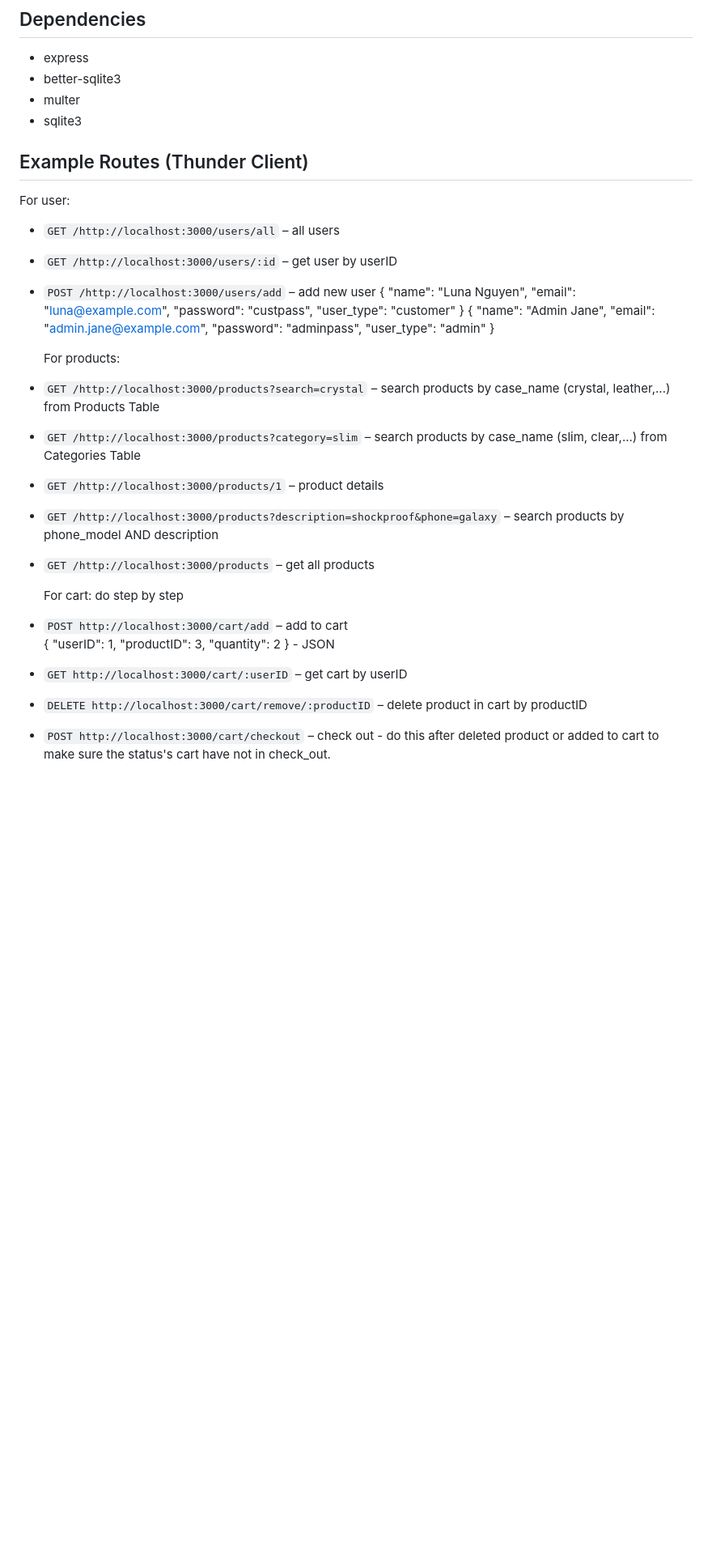
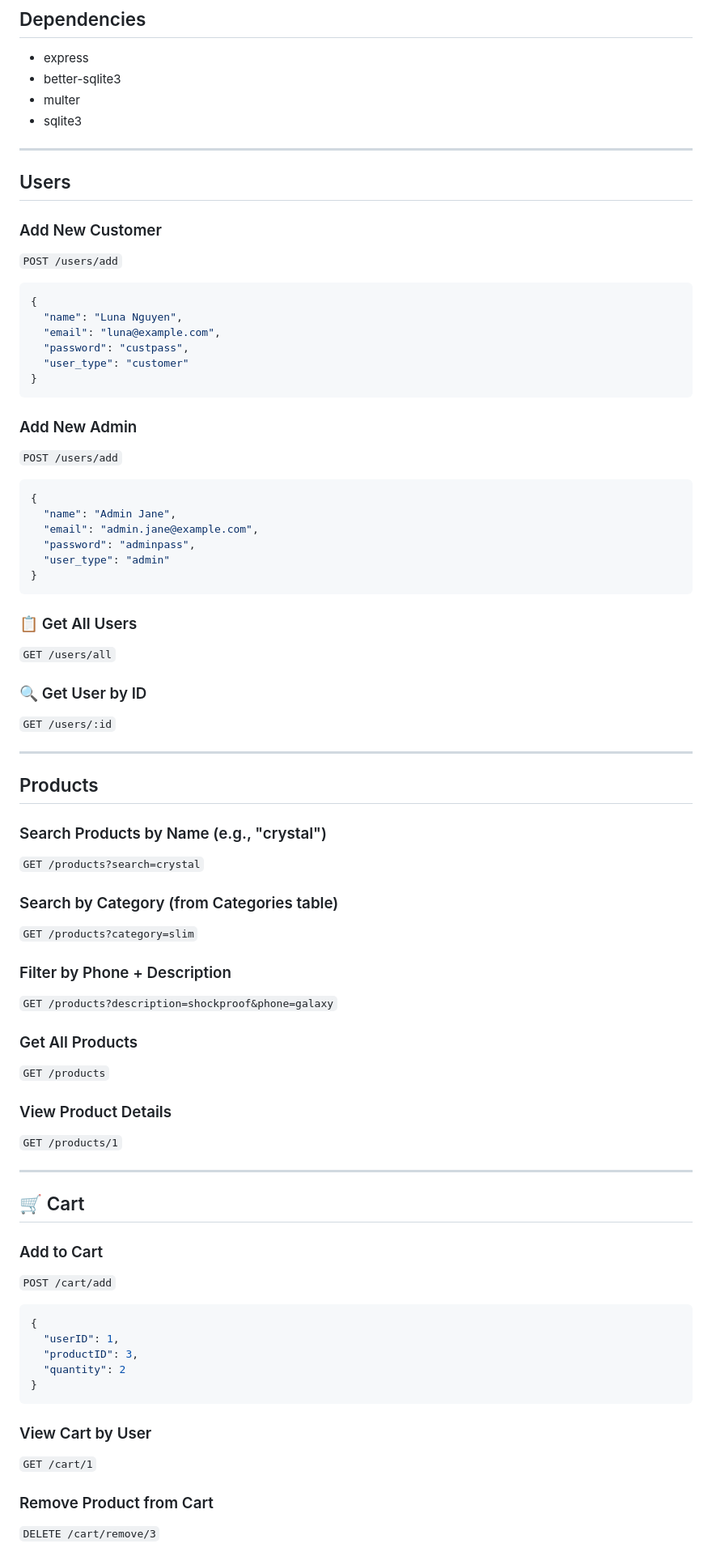
Before and after one commit to nhung-ngo/node-project, a Markdown page: README.md, the part around the change printed below. Shown: that part at 81% size. Rendered like a GitHub page; blank space fills up the shorter version.

Commit message:
Add project README

````diff
--- a/README.md
+++ b/README.md
@@ -49,44 +49,76 @@ database/          # SQL setup and seed data
 - multer
 - sqlite3
 
-##  Example Routes (Thunder Client)
-   For user:
+---
 
-- `GET /http://localhost:3000/users/all` – all users
-- `GET /http://localhost:3000/users/:id` – get user by userID
-- `POST /http://localhost:3000/users/add` – add new user
+##  Users
+
+###  Add New Customer
+`POST /users/add`
+
+```json
 {
   "name": "Luna Nguyen",
   "email": "luna@example.com",
   "password": "custpass",
   "user_type": "customer"
 }
+```
+
+###  Add New Admin
+`POST /users/add`
+
+```json
 {
   "name": "Admin Jane",
   "email": "admin.jane@example.com",
   "password": "adminpass",
   "user_type": "admin"
 }
+```
+### 📋 Get All Users
+`GET /users/all`
+
+### 🔍 Get User by ID
+`GET /users/:id`
 
 
-   For products:
-- `GET /http://localhost:3000/products?search=crystal` – search products by case_name (crystal, leather,...) from Products Table
-- `GET /http://localhost:3000/products?category=slim` – search products by case_name (slim, clear,...) from Categories Table
-- `GET /http://localhost:3000/products/1` – product details
-- `GET /http://localhost:3000/products?description=shockproof&phone=galaxy` – search products by phone_model AND description
-- `GET /http://localhost:3000/products` – get all products
+---
 
+##  Products
 
+###  Search Products by Name (e.g., "crystal")
+`GET /products?search=crystal`
 
-   For cart: do step by step
-- `POST http://localhost:3000/cart/add` – add to cart
-   {
+###  Search by Category (from Categories table)
+`GET /products?category=slim`
+
+###  Filter by Phone + Description
+`GET /products?description=shockproof&phone=galaxy`
+
+###  Get All Products
+`GET /products`
+
+###  View Product Details
+`GET /products/1`
+
+---
+
+## 🛒 Cart
+
+###  Add to Cart
+`POST /cart/add`
+
+```json
+{
   "userID": 1,
   "productID": 3,
   "quantity": 2
-   }  - JSON
-- `GET http://localhost:3000/cart/:userID` – get cart by userID
-- `DELETE http://localhost:3000/cart/remove/:productID` – delete product in cart by productID
-- `POST http://localhost:3000/cart/checkout` – check out - do this after deleted product or added to cart to make sure the status's cart have not in check_out.
+}
+```
+###  View Cart by User
+`GET /cart/1`
 
+###  Remove Product from Cart
+`DELETE /cart/remove/3`
 
````
Also changed, not shown: other parts of README.md (+33 -17 lines).
